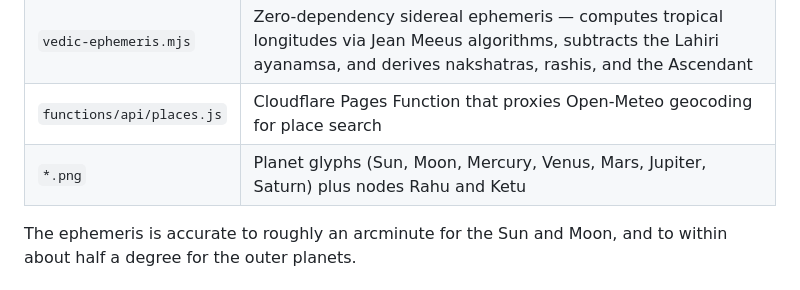
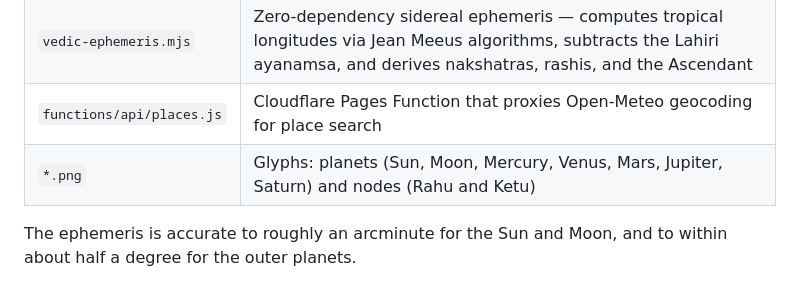
Before and after one commit to megzjudge/compatibility, a Markdown page: README.md, the part around the change. Rendered like a GitHub page.

```diff
--- a/README.md
+++ b/README.md
@@ -26,7 +26,7 @@ The full 36-guna framework appears in later Jyotish texts; in-app links point to
 | `script.js` | Form handling, place autocomplete, and the highlight logic |
 | `vedic-ephemeris.mjs` | Zero-dependency sidereal ephemeris — computes tropical longitudes via Jean Meeus algorithms, subtracts the Lahiri ayanamsa, and derives nakshatras, rashis, and the Ascendant |
 | `functions/api/places.js` | Cloudflare Pages Function that proxies Open-Meteo geocoding for place search |
-| `*.png` | Planet glyphs (Sun, Moon, Mercury, Venus, Mars, Jupiter, Saturn) plus nodes Rahu and Ketu |
+| `*.png` | Glyphs: planets (Sun, Moon, Mercury, Venus, Mars, Jupiter, Saturn) and nodes (Rahu and Ketu) |
 
 The ephemeris is accurate to roughly an arcminute for the Sun and Moon, and to within about half a degree for the outer planets.
 
```
